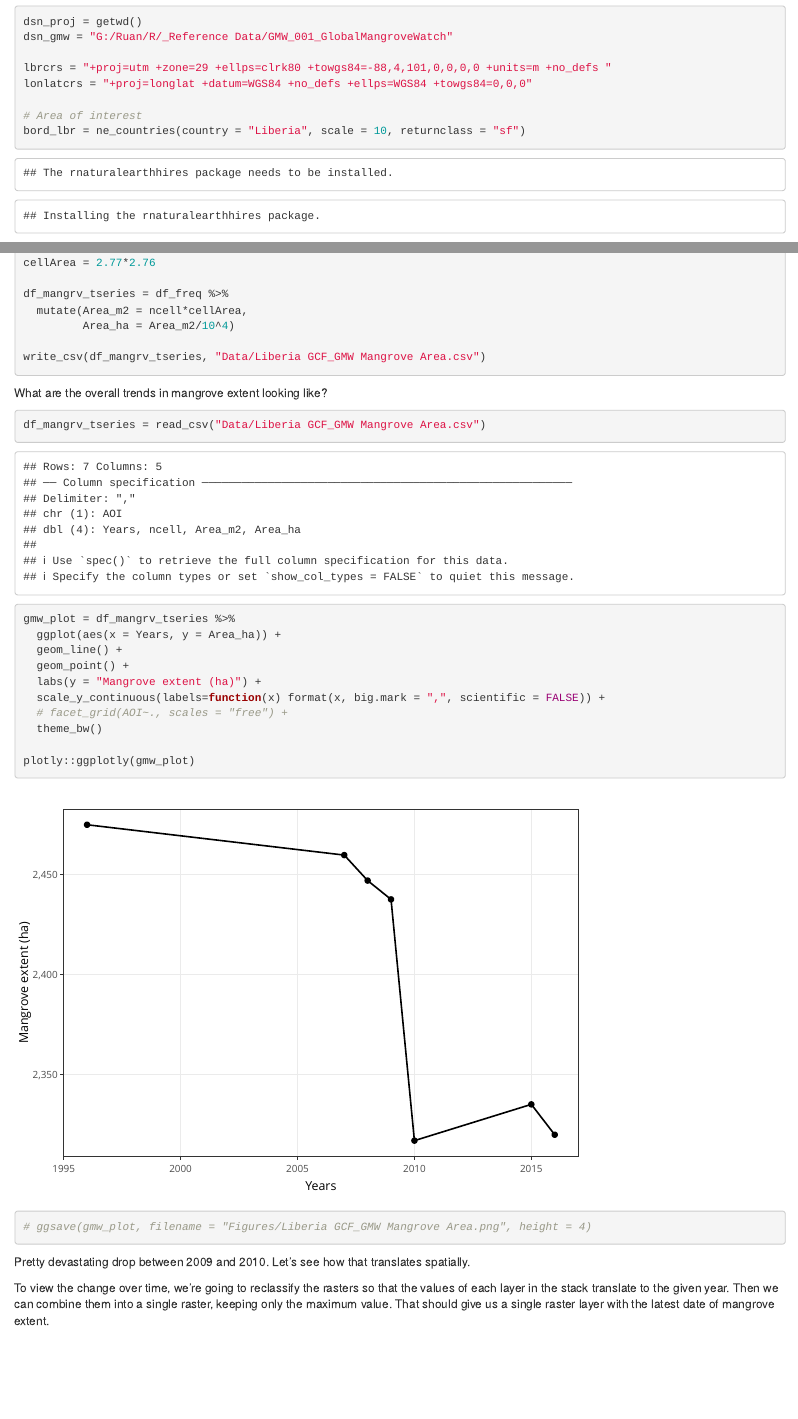
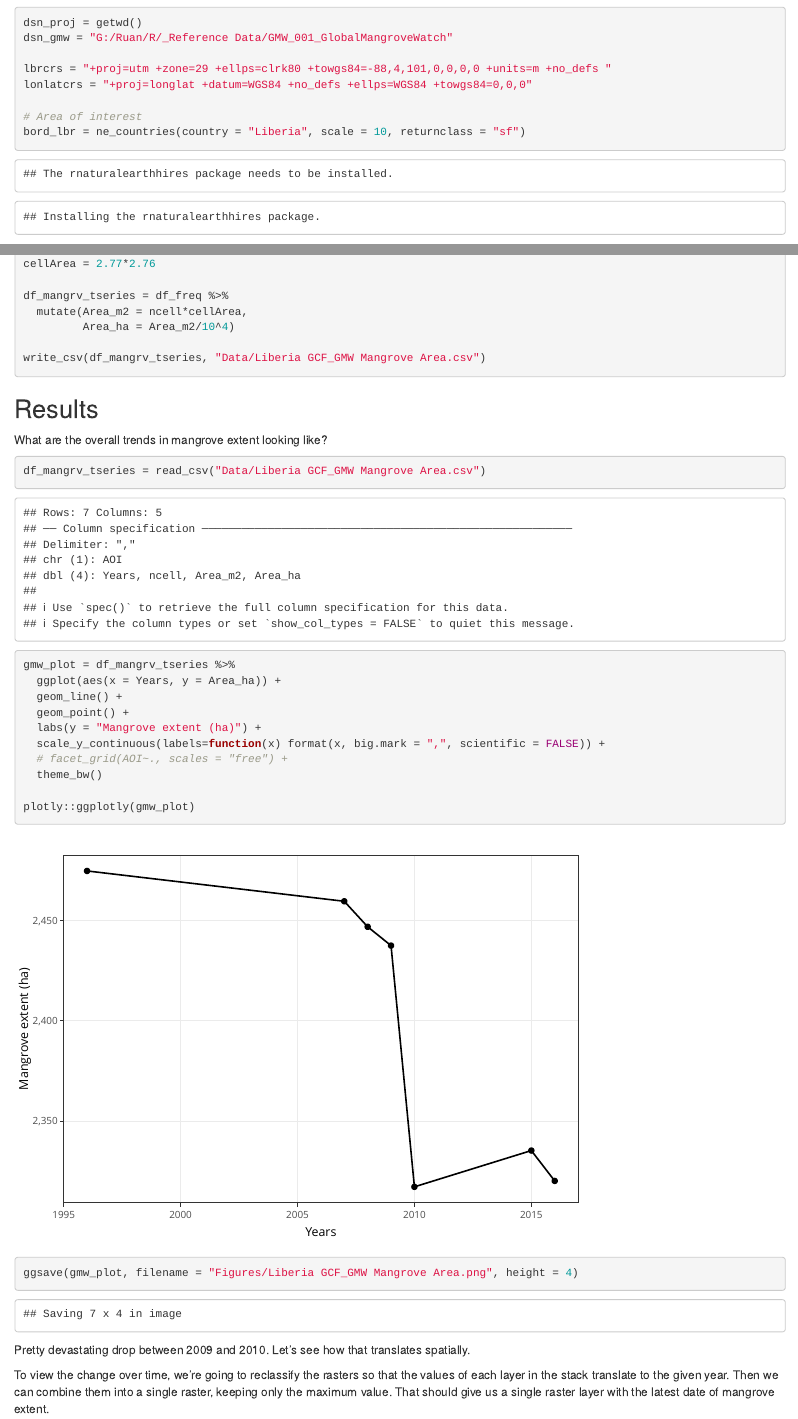
Before and after one commit to ruan-de-wet/Liberia_GCF, an R Markdown document (Monrovia GMW Analysis.Rmd): the page in a window 1100 px wide, from 1010 px down before the commit and from 1100 px down after it, so that both start at the same text, and a second part further down, joined at a grey line. Rendered offline with R 4.5, knitr and Pandoc, with nearby package versions; some code elsewhere in the file could not run offline.

````diff
--- a/Monrovia GMW Analysis.Rmd
+++ b/Monrovia GMW Analysis.Rmd
@@ -2,7 +2,9 @@
 title: "Liberia GCF: Monrovia Mangrove Degradation Analysis"
 author: "Ruan de Wet"
 date: "06/04/2020"
-output: html_document
+output:
+  html_document:
+    toc: true
 ---
 
 ```{r setup, include=FALSE}
@@ -180,6 +182,8 @@
 
 ```
 
+## Results
+
 What are the overall trends in mangrove extent looking like?
 
 ```{r Viz GMW timeseries}
@@ -197,7 +201,7 @@
 
 plotly::ggplotly(gmw_plot)
 
-# ggsave(gmw_plot, filename = "Figures/Liberia GCF_GMW Mangrove Area.png", height = 4)
+ggsave(gmw_plot, filename = "Figures/Liberia GCF_GMW Mangrove Area.png", height = 4)
 
 ```
 
````
Also changed, not shown: Figures/Liberia GCF_GMW Mangrove Area.png, Monrovia-GMW-Analysis.html.
